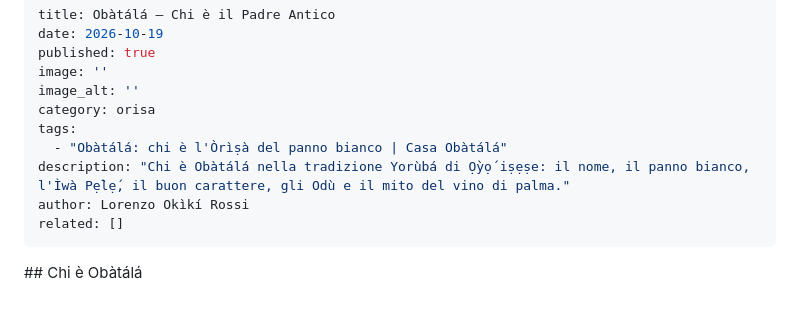
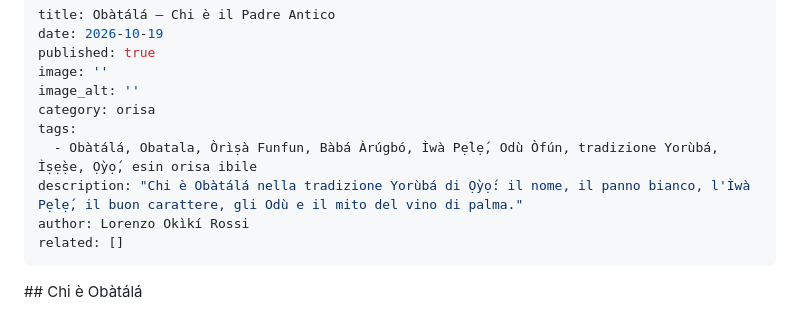
Before and after one commit to B-Okiki/casaobatala-sito, a Markdown page: blog/2026-10-19-obatala-chi-e-il-padre-antico.md, the part around the change. Drawn GitHub-style.

Commit message:
Update 📝 Articoli Blog “2026-10-19-obatala-chi-e-il-padre-antico”

```diff
--- a/blog/2026-10-19-obatala-chi-e-il-padre-antico.md
+++ b/blog/2026-10-19-obatala-chi-e-il-padre-antico.md
@@ -6,8 +6,8 @@ image: ''
 image_alt: ''
 category: orisa
 tags:
-  - "Obàtálá: chi è l'Òrìṣà del panno bianco | Casa Obàtálá"
-description: "Chi è Obàtálá nella tradizione Yorùbá di Ọ̀yọ́ iṣẹṣe: il nome, il panno bianco, l'Ìwà Pẹ̀lẹ́, il buon carattere, gli Odù e il mito del vino di palma."
+  - Obàtálá, Obatala, Òrìṣà Funfun, Bàbá Àrúgbó, Ìwà Pẹ̀lẹ́, Odù Òfún, tradizione Yorùbá, Ìṣẹ̀ṣe, Ọ̀yọ́, esin orisa ibile
+description: "Chi è Obàtálá nella tradizione Yorùbá di Ọ̀yọ́: il nome, il panno bianco, l'Ìwà Pẹ̀lẹ́, il buon carattere, gli Odù e il mito del vino di palma."
 author: Lorenzo Okìkí Rossi
 related: []
 ---
```
